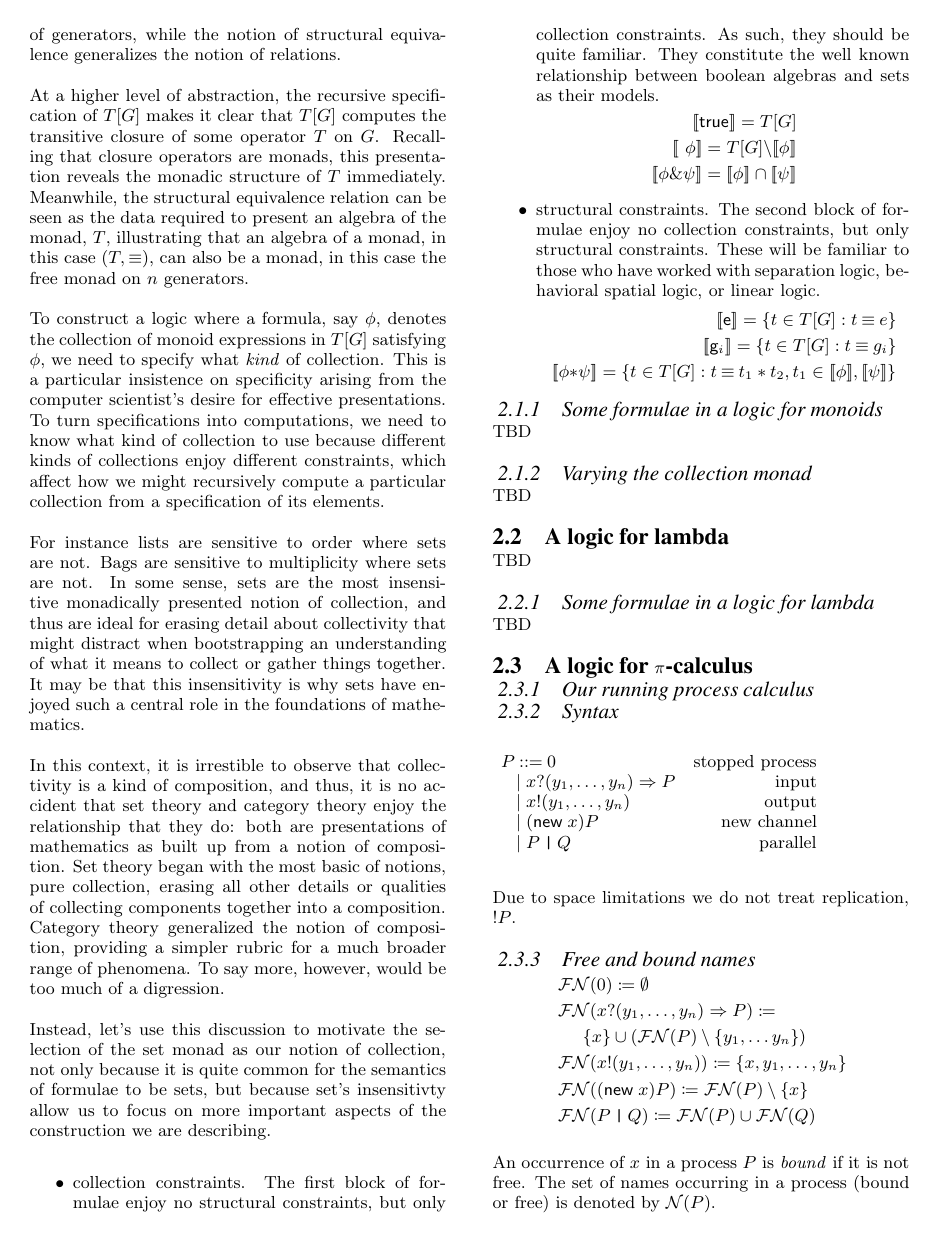
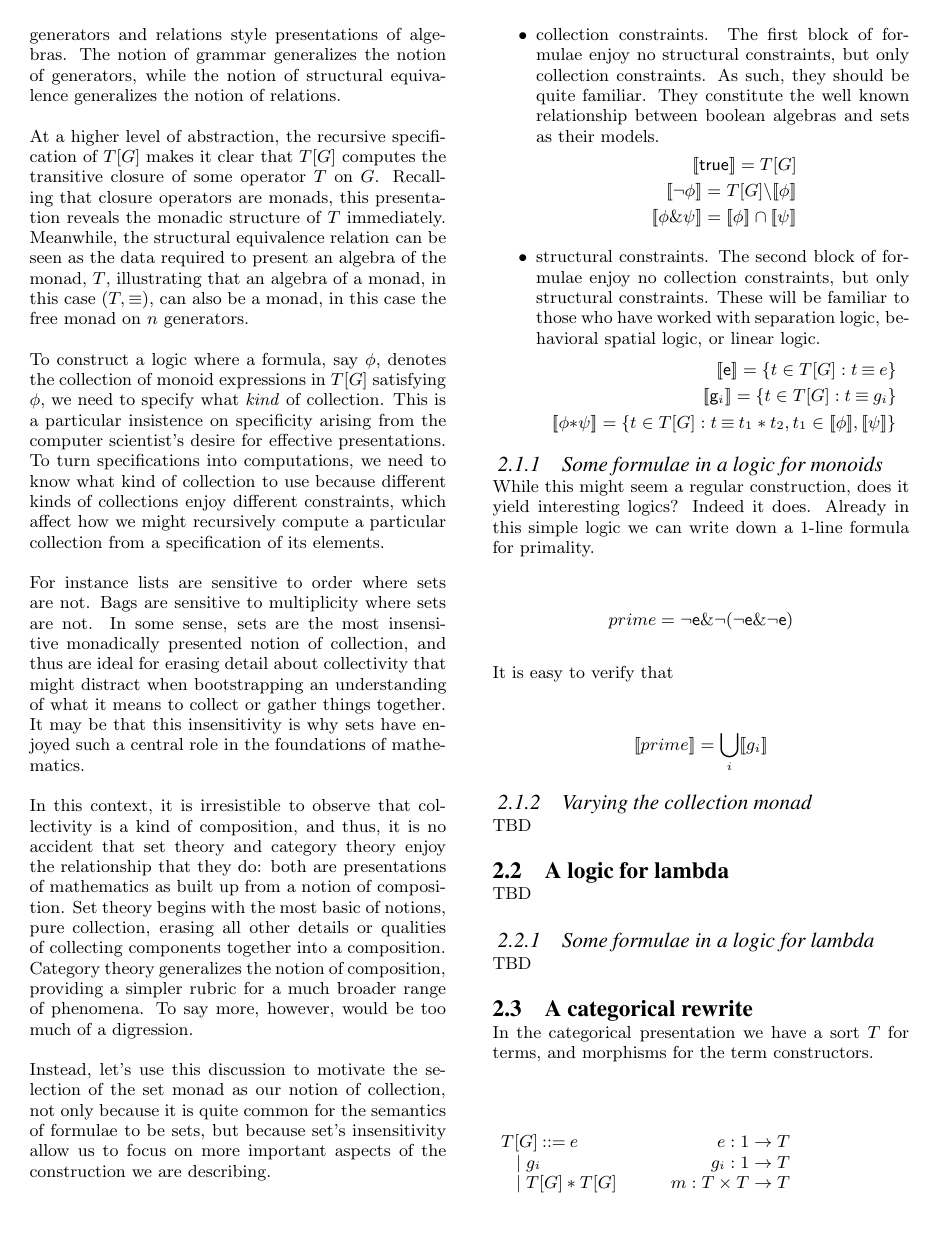
Before and after one commit to leithaus/pi4u, a LaTeX paper (typcl/typcl.tex): page 3 of 4 before the commit and page 3 of 5 after it. The pictures show the PDF file typcl/typcl.pdf that the author committed with the source.

Commit message:
Tex-smithed the grammar and categorical presentations side-by-side

```diff
--- a/typcl/typcl.tex
+++ b/typcl/typcl.tex
@@ -507,13 +508,13 @@ collect or gather things together. It may be that this insensitivity
 is why sets have enjoyed such a central role in the foundations of
 mathematics.
 
-In this context, it is irrestible to observe that collectivity is a
+In this context, it is irresistible to observe that collectivity is a
 kind of composition, and thus, it is no accident that set theory and
 category theory enjoy the relationship that they do: both are
 presentations of mathematics as built up from a notion of
-composition. Set theory began with the most basic of notions, pure
+composition. Set theory begins with the most basic of notions, pure
 collection, erasing all other details or qualities of collecting
-components together into a composition. Category theory generalized
+components together into a composition. Category theory generalizes
 the notion of composition, providing a simpler rubric for a much
 broader range of phenomena. To say more, however, would be too much of
 a digression.
@@ -521,7 +522,7 @@ a digression.
 Instead, let's use this discussion to motivate the selection of the
 set monad as our notion of collection, not only because it is quite
 common for the semantics of formulae to be sets, but because set's
-insensitivty allow us to focus on more important aspects of the
+insensitivity allow us to focus on more important aspects of the
 construction we are describing.
 
 \begin{itemize}
@@ -552,7 +553,19 @@ construction we are describing.
 
 \subsubsection{Some formulae in a logic for monoids}
 
-TBD
+While this might seem a regular construction, does it yield
+interesting logics? Indeed it does. Already in this simple logic we
+can write down a 1-line formula for primality.
+
+\begin{equation*}
+  prime = \mathsf{\neg}\mathsf{e} \mathsf{\&} \mathsf{\neg}(\mathsf{\neg}\mathsf{e} \mathsf{\&} \mathsf{\neg}\mathsf{e})
+\end{equation*}
+
+It is easy to verify that
+
+\begin{equation*}
+  \meaningof{prime} = \bigcup_i \meaningof{g_i}
+\end{equation*}
 
 \subsubsection{Varying the collection monad}
 
@@ -565,3 +578,13 @@ TBD
 \subsubsection{Some formulae in a logic for lambda}
 
 TBD
+
+\subsection{A categorical rewrite}
+
+In the categorical presentation we have a sort $T$ for terms, and
+morphisms for the term constructors.
+
+\begin{grammar}
+{T[G]} \bc e & \mbox{$e : 1 \to T$} \\
+\;\;\; \bm \; g_i & \mbox{$g_i : 1 \to T$} \\
+\;\;\; \bm \; T[G] * T[G] & \mbox{$m: T \times T \to T$} \\
```
Also changed, not shown: typcl/typcl.pdf, typcl/typcl.ps, typcl/typcl.tex (48 more changed lines).
